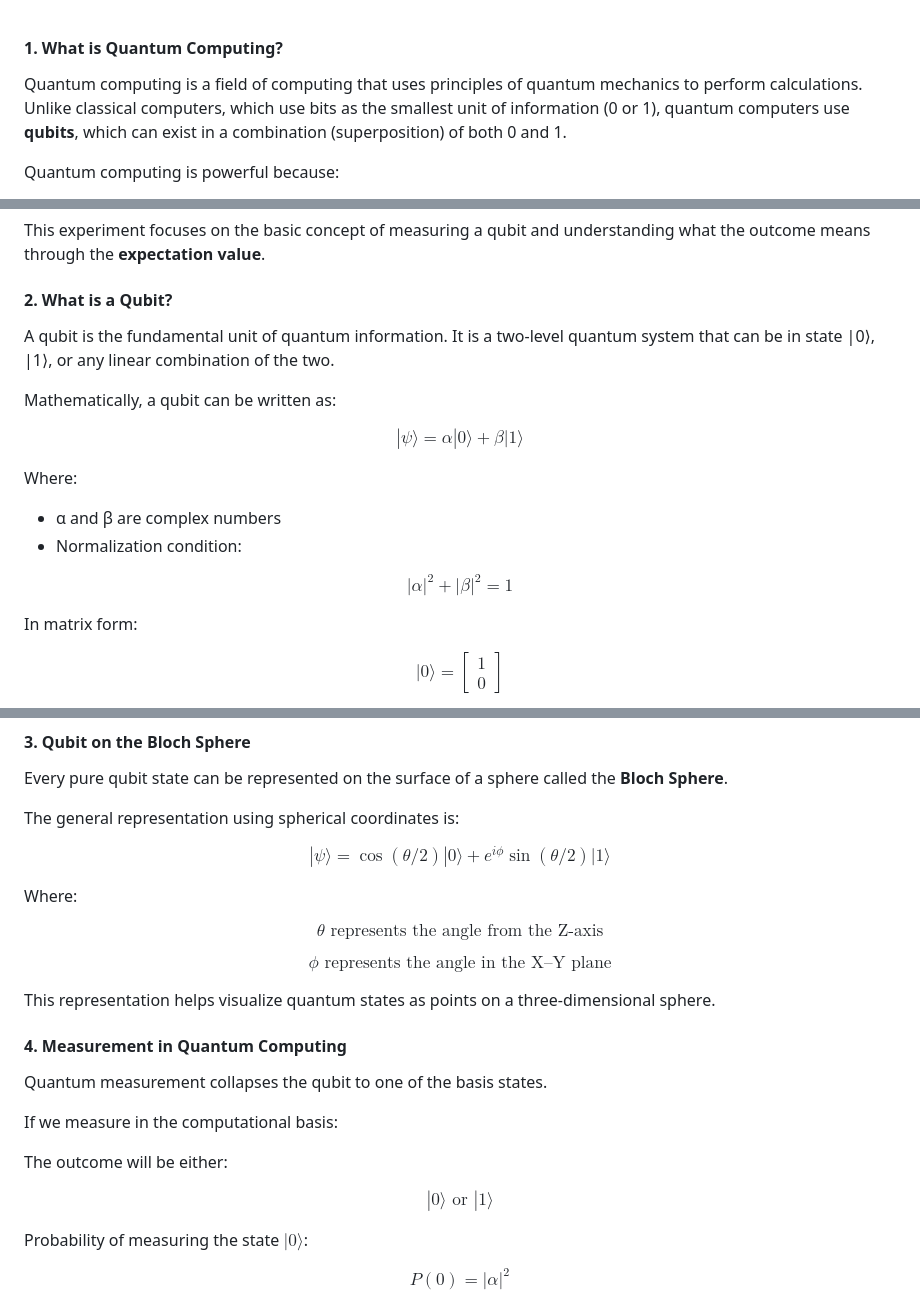
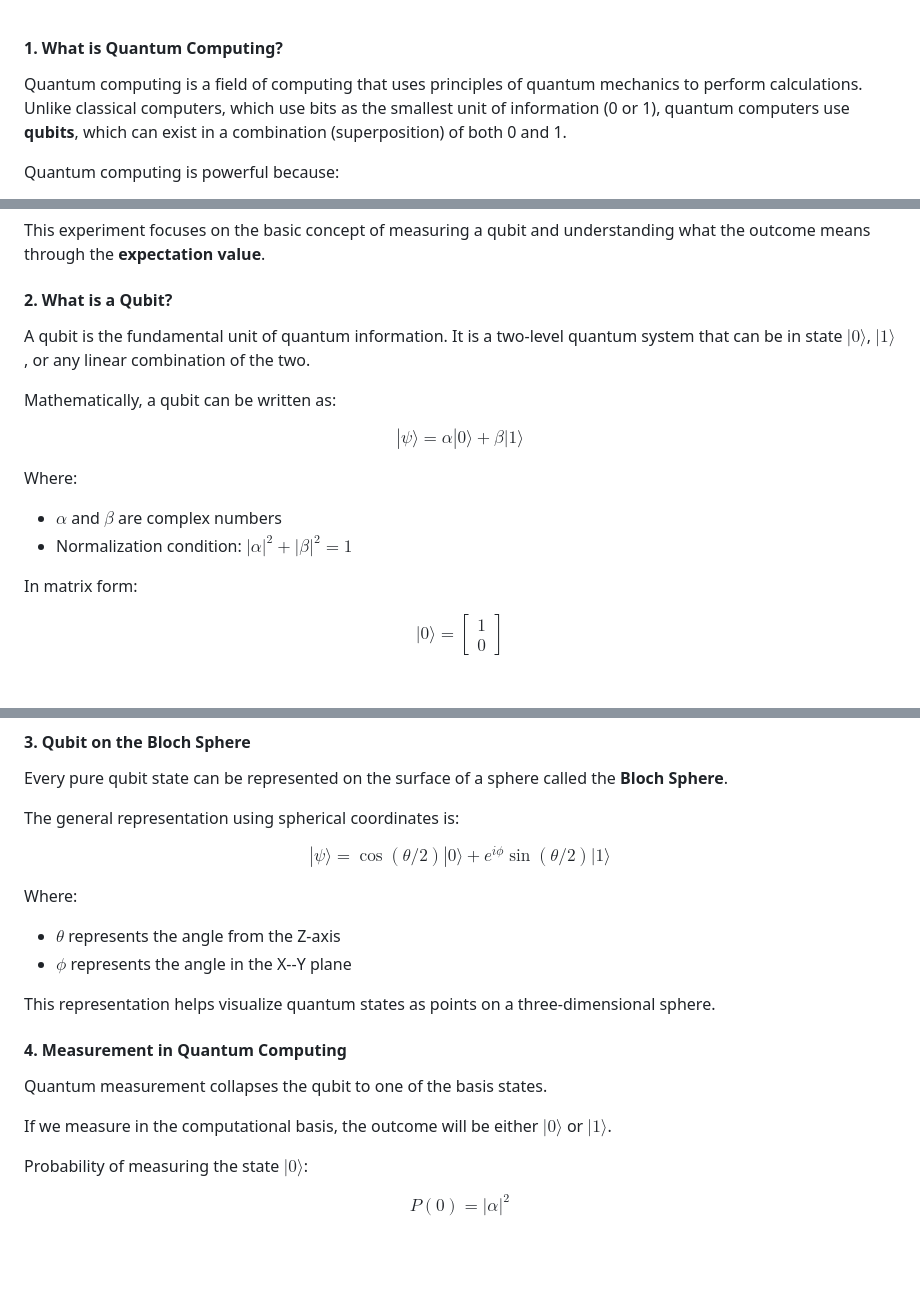
Before and after one commit to virtual-labs/exp-expectation-value-calculation-in-amrt, a Markdown page: experiment/theory.md, 3 parts joined by grey strips. Rendered like a GitHub page; blank space fills up the shorter version.

```diff
--- a/experiment/theory.md
+++ b/experiment/theory.md
@@ -1,3 +1,10 @@
+<script>
+  MathJax = {
+    tex: {
+      inlineMath: [['$', '$'], ['\\(', '\\)']]
+    }
+  };
+</script>
 <script src="https://polyfill.io/v3/polyfill.min.js?features=es6"></script>
 <script id="MathJax-script" async src="https://cdn.jsdelivr.net/npm/mathjax@3/es5/tex-mml-chtml.js"></script>
 
@@ -15,7 +22,7 @@ This experiment focuses on the basic concept of measuring a qubit and understand
 
 #### 2. What is a Qubit?
 
-A qubit is the fundamental unit of quantum information. It is a two-level quantum system that can be in state |0⟩, |1⟩, or any linear combination of the two.
+A qubit is the fundamental unit of quantum information. It is a two-level quantum system that can be in state $|0\rangle$, $|1\rangle$, or any linear combination of the two.
 
 Mathematically, a qubit can be written as:
 
@@ -23,10 +30,8 @@ $$|\psi\rangle = \alpha|0\rangle + \beta|1\rangle$$
 
 Where:
 
-- α and β are complex numbers
-- Normalization condition:
-
-$$|\alpha|^2 + |\beta|^2 = 1$$
+- $\alpha$ and $\beta$ are complex numbers
+- Normalization condition: $|\alpha|^2 + |\beta|^2 = 1$
 
 In matrix form:
 
@@ -46,9 +51,8 @@ $$|\psi\rangle = \cos(\theta/2)|0\rangle + e^{i\phi} \sin(\theta/2)|1\rangle$$
 
 Where:
 
-$$\theta \text{ represents the angle from the Z-axis}$$
-
-$$\phi \text{ represents the angle in the X--Y plane}$$
+- $\theta$ represents the angle from the Z-axis
+- $\phi$ represents the angle in the X--Y plane
 
 This representation helps visualize quantum states as points on a three-dimensional sphere.
 
@@ -56,11 +60,7 @@ This representation helps visualize quantum states as points on a three-dimensio
 
 Quantum measurement collapses the qubit to one of the basis states.
 
-If we measure in the computational basis:
-
-The outcome will be either:
-
-$$|0\rangle \text{ or } |1\rangle$$
+If we measure in the computational basis, the outcome will be either $|0\rangle$ or $|1\rangle$.
 
 Probability of measuring the state $|0\rangle$:
 
```
Also changed, not shown: other parts of experiment/theory.md (+25 -77 lines).
